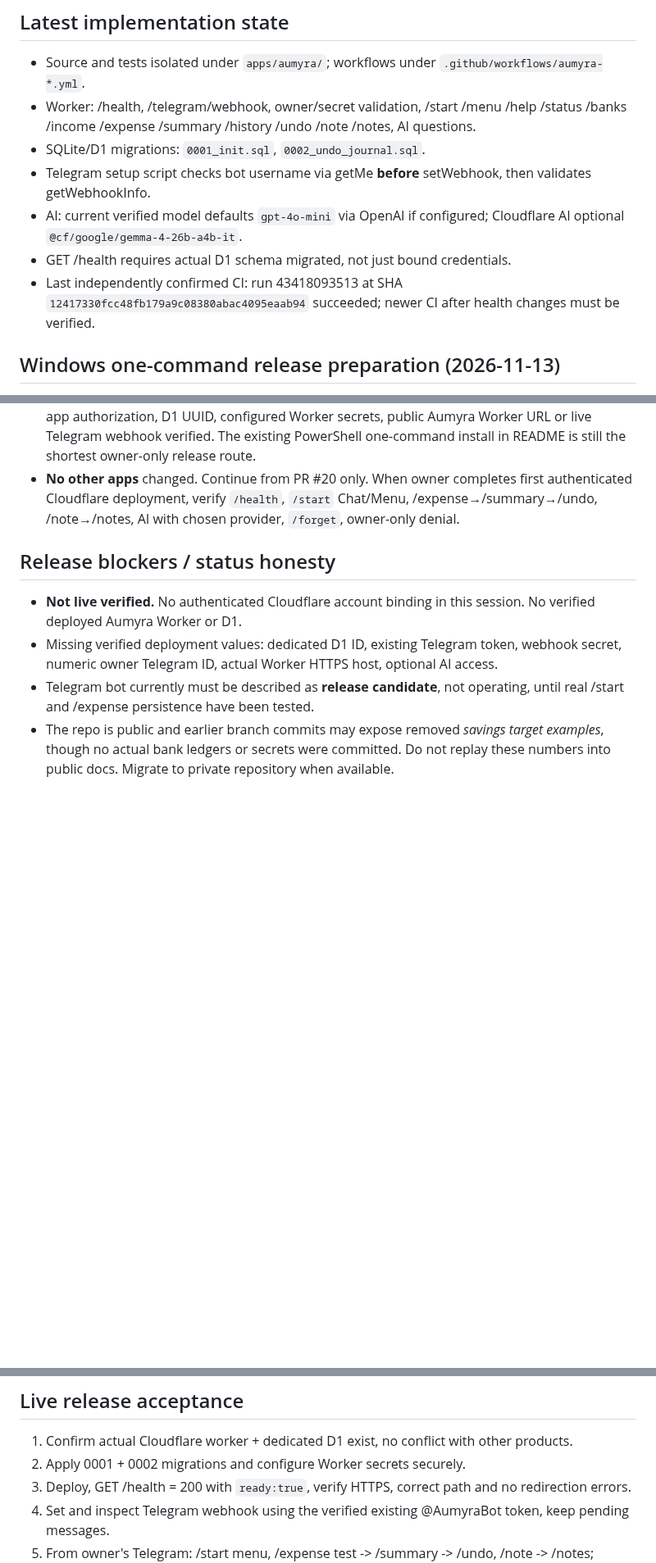
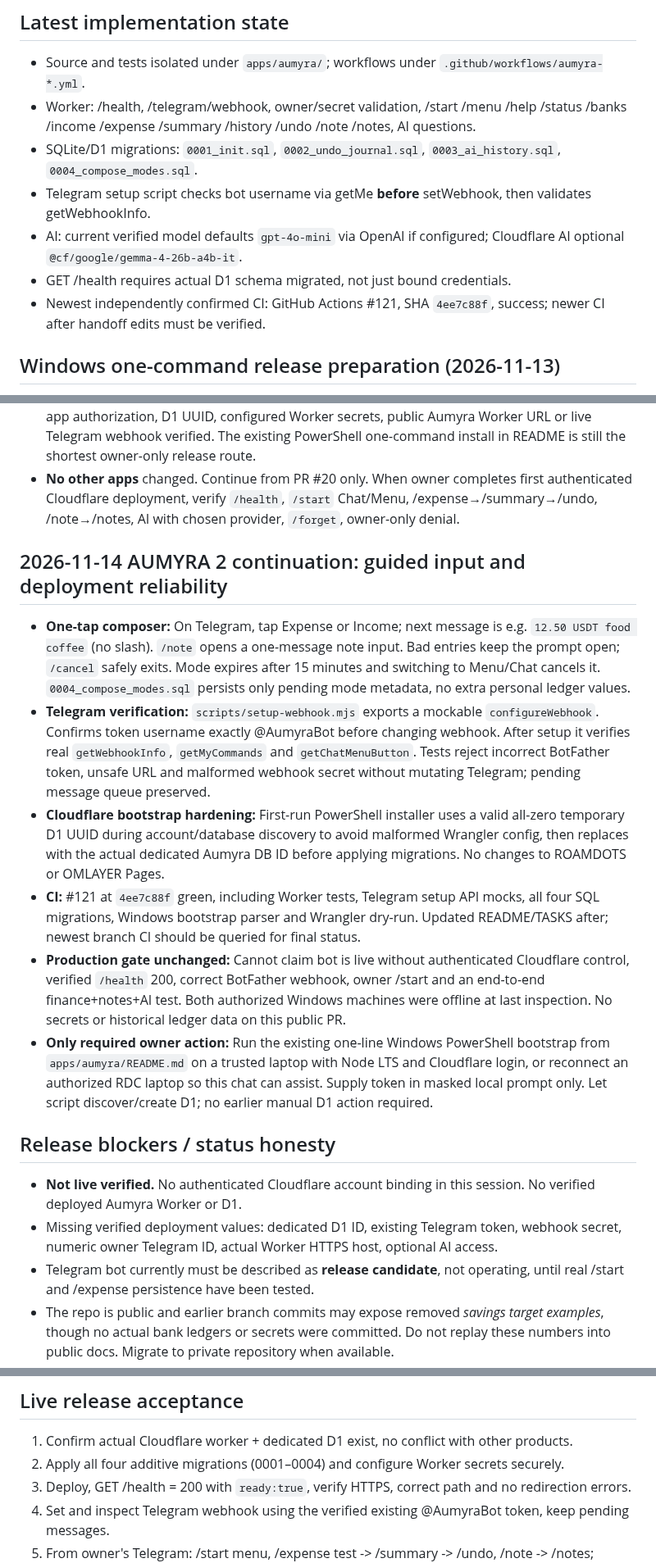
Before and after one commit to eriklobster/OMLAYER, a Markdown page: apps/aumyra/PROJECT-HQ.md, 3 parts joined by grey strips. Shown at 82% size. Rendered like a GitHub page; blank space fills up the shorter version.

Commit message:
chore(aumyra): persist guided-input release handoff, tests and live deployment boundary

```diff
--- a/apps/aumyra/PROJECT-HQ.md
+++ b/apps/aumyra/PROJECT-HQ.md
@@ -22,11 +22,11 @@ Previously named HERMAYA / OMYRA; canonical released name is AUMYRA.
 ## Latest implementation state
 - Source and tests isolated under `apps/aumyra/`; workflows under `.github/workflows/aumyra-*.yml`.
 - Worker: /health, /telegram/webhook, owner/secret validation, /start /menu /help /status /banks /income /expense /summary /history /undo /note /notes, AI questions.
-- SQLite/D1 migrations: `0001_init.sql`, `0002_undo_journal.sql`.
+- SQLite/D1 migrations: `0001_init.sql`, `0002_undo_journal.sql`, `0003_ai_history.sql`, `0004_compose_modes.sql`.
 - Telegram setup script checks bot username via getMe **before** setWebhook, then validates getWebhookInfo.
 - AI: current verified model defaults `gpt-4o-mini` via OpenAI if configured; Cloudflare AI optional `@cf/google/gemma-4-26b-a4b-it`.
 - GET /health requires actual D1 schema migrated, not just bound credentials.
-- Last independently confirmed CI: run 43418093513 at SHA `12417330fcc48fb179a9c08380abac4095eaab94` succeeded; newer CI after health changes must be verified.
+- Newest independently confirmed CI: GitHub Actions #121, SHA `4ee7c88f`, success; newer CI after handoff edits must be verified.
 
 ## Windows one-command release preparation (2026-11-13)
 - Added `scripts/bootstrap.ps1` (review source before running) and the single PowerShell launcher in `README.md`.
@@ -43,6 +43,14 @@ Previously named HERMAYA / OMYRA; canonical released name is AUMYRA.
 - **Runtime not launched:** Neither Windows RDC machine online in this session. No Cloudflare app authorization, D1 UUID, configured Worker secrets, public Aumyra Worker URL or live Telegram webhook verified. The existing PowerShell one-command install in README is still the shortest owner-only release route.
 - **No other apps** changed. Continue from PR #20 only. When owner completes first authenticated Cloudflare deployment, verify `/health`, `/start` Chat/Menu, /expense→/summary→/undo, /note→/notes, AI with chosen provider, `/forget`, owner-only denial.
 
+## 2026-11-14 AUMYRA 2 continuation: guided input and deployment reliability
+- **One-tap composer:** On Telegram, tap Expense or Income; next message is e.g. `12.50 USDT food coffee` (no slash). `/note` opens a one-message note input. Bad entries keep the prompt open; `/cancel` safely exits. Mode expires after 15 minutes and switching to Menu/Chat cancels it. `0004_compose_modes.sql` persists only pending mode metadata, no extra personal ledger values.
+- **Telegram verification:** `scripts/setup-webhook.mjs` exports a mockable `configureWebhook`. Confirms token username exactly @AumyraBot before changing webhook. After setup it verifies real `getWebhookInfo`, `getMyCommands` and `getChatMenuButton`. Tests reject incorrect BotFather token, unsafe URL and malformed webhook secret without mutating Telegram; pending message queue preserved.
+- **Cloudflare bootstrap hardening:** First-run PowerShell installer uses a valid all-zero temporary D1 UUID during account/database discovery to avoid malformed Wrangler config, then replaces with the actual dedicated Aumyra DB ID before applying migrations. No changes to ROAMDOTS or OMLAYER Pages.
+- **CI:** #121 at `4ee7c88f` green, including Worker tests, Telegram setup API mocks, all four SQL migrations, Windows bootstrap parser and Wrangler dry-run. Updated README/TASKS after; newest branch CI should be queried for final status.
+- **Production gate unchanged:** Cannot claim bot is live without authenticated Cloudflare control, verified `/health` 200, correct BotFather webhook, owner /start and an end-to-end finance+notes+AI test. Both authorized Windows machines were offline at last inspection. No secrets or historical ledger data on this public PR.
+- **Only required owner action:** Run the existing one-line Windows PowerShell bootstrap from `apps/aumyra/README.md` on a trusted laptop with Node LTS and Cloudflare login, or reconnect an authorized RDC laptop so this chat can assist. Supply token in masked local prompt only. Let script discover/create D1; no earlier manual D1 action required.
+
 ## Release blockers / status honesty
 - **Not live verified.** No authenticated Cloudflare account binding in this session. No verified deployed Aumyra Worker or D1.
 - Missing verified deployment values: dedicated D1 ID, existing Telegram token, webhook secret, numeric owner Telegram ID, actual Worker HTTPS host, optional AI access.
@@ -52,7 +60,7 @@ Previously named HERMAYA / OMYRA; canonical released name is AUMYRA.
 
 ## Live release acceptance
 1. Confirm actual Cloudflare worker + dedicated D1 exist, no conflict with other products.
-2. Apply 0001 + 0002 migrations and configure Worker secrets securely.
+2. Apply all four additive migrations (0001–0004) and configure Worker secrets securely.
 3. Deploy, GET /health = 200 with `ready:true`, verify HTTPS, correct path and no redirection errors.
 4. Set and inspect Telegram webhook using the verified existing @AumyraBot token, keep pending messages.
 5. From owner's Telegram: /start menu, /expense test -> /summary -> /undo, /note -> /notes; unauthorized account must get no private response.
```
Also changed, not shown: other parts of apps/aumyra/PROJECT-HQ.md (+1 -1 lines).
